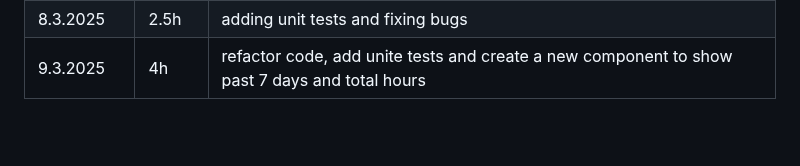
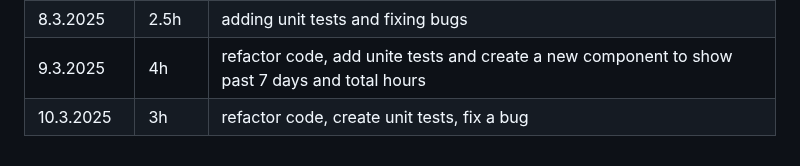
Before and after one commit to aitoAarni/Timer-App, a Markdown page: hours.md, the part around the change. Rendered like a GitHub page; blank space fills up the shorter version.

```diff
--- a/hours.md
+++ b/hours.md
@@ -59,3 +59,4 @@
 | 7.3.2025   | 1.5h   | unit tests and refactoring                                                                    |
 | 8.3.2025   | 2.5h   | adding unit tests and fixing bugs                                                             |
 | 9.3.2025   | 4h     | refactor code, add unite tests and create a new component to show past 7 days and total hours |
+| 10.3.2025  | 3h     | refactor code, create unit tests, fix a bug                                                   |
```
